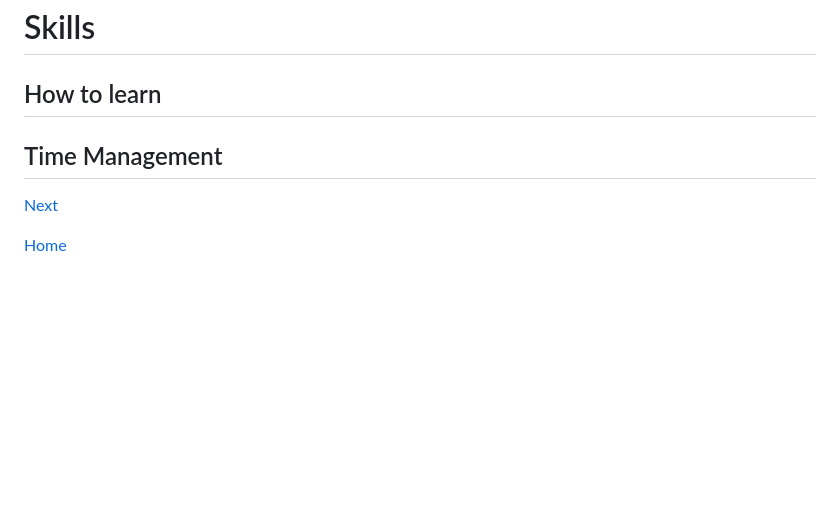
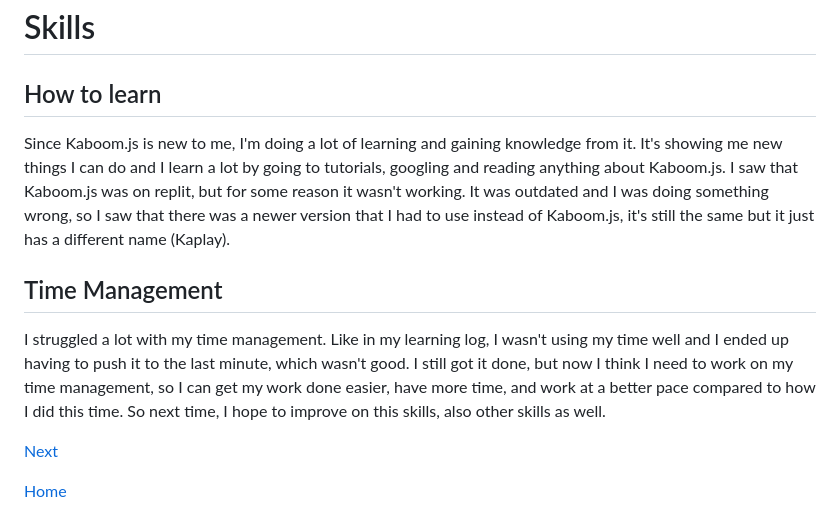
Before and after one commit to dayanisc7709/sep11-freedom-project, a Markdown page: blog/entry01.md, the part around the change. Rendered like a GitHub page; blank space fills up the shorter version.

```diff
--- a/blog/entry01.md
+++ b/blog/entry01.md
@@ -28,9 +28,10 @@ Right now, I think I'm at step 4 of the EDP (Enginnering design process) that wa
 # Skills
 
 ## How to learn
-
+Since Kaboom.js is new to me, I'm doing a lot of learning and gaining knowledge from it. It's showing me new things I can do and I learn a lot by going to tutorials, googling and reading anything about Kaboom.js. I saw that Kaboom.js was on replit, but for some reason it wasn't working. It was outdated and I was doing something wrong, so I saw that there was a newer version that I had to use instead of Kaboom.js, it's still the same but it just has a different name (Kaplay).
 
 ## Time Management
+I struggled a lot with my time management. Like in my learning log, I wasn't using my time well and I ended up having to push it to the last minute, which wasn't good. I still got it done, but now I think I need to work on my time management, so I can get my work done easier, have more time, and work at a better pace compared to how I did this time. So next time, I hope to improve on this skills, also other skills as well.
 
 [Next](entry02.md)
 
```
